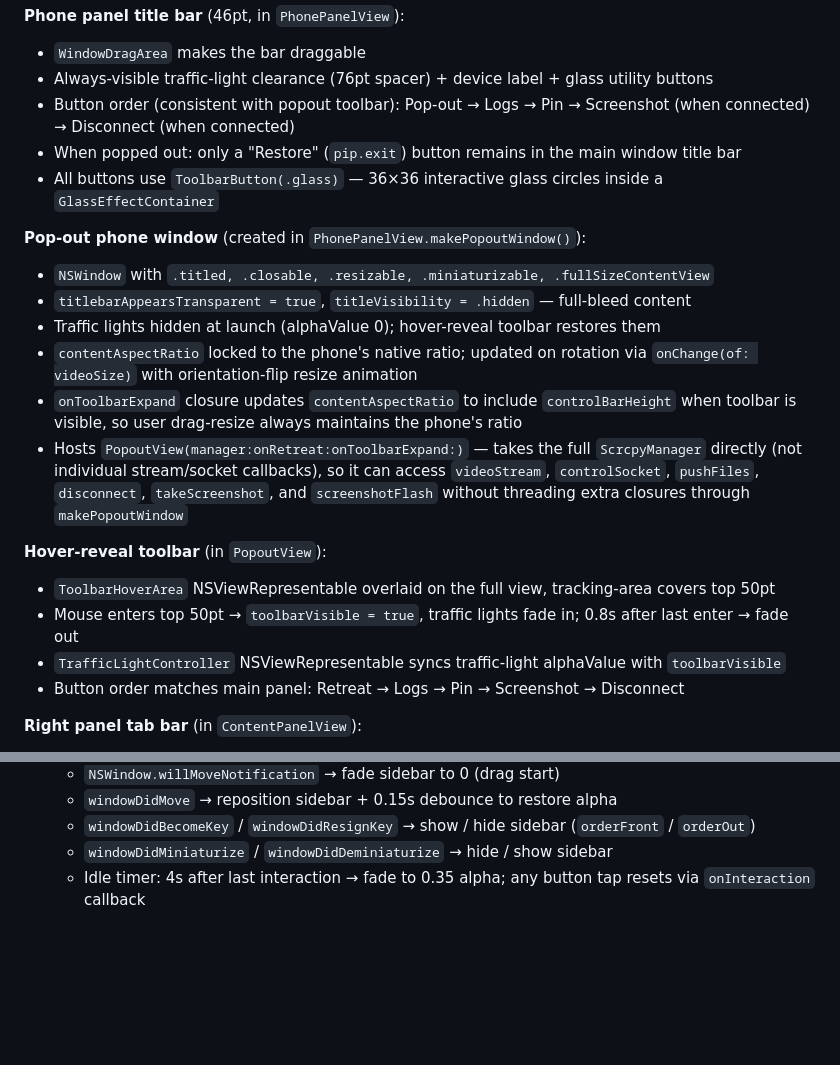
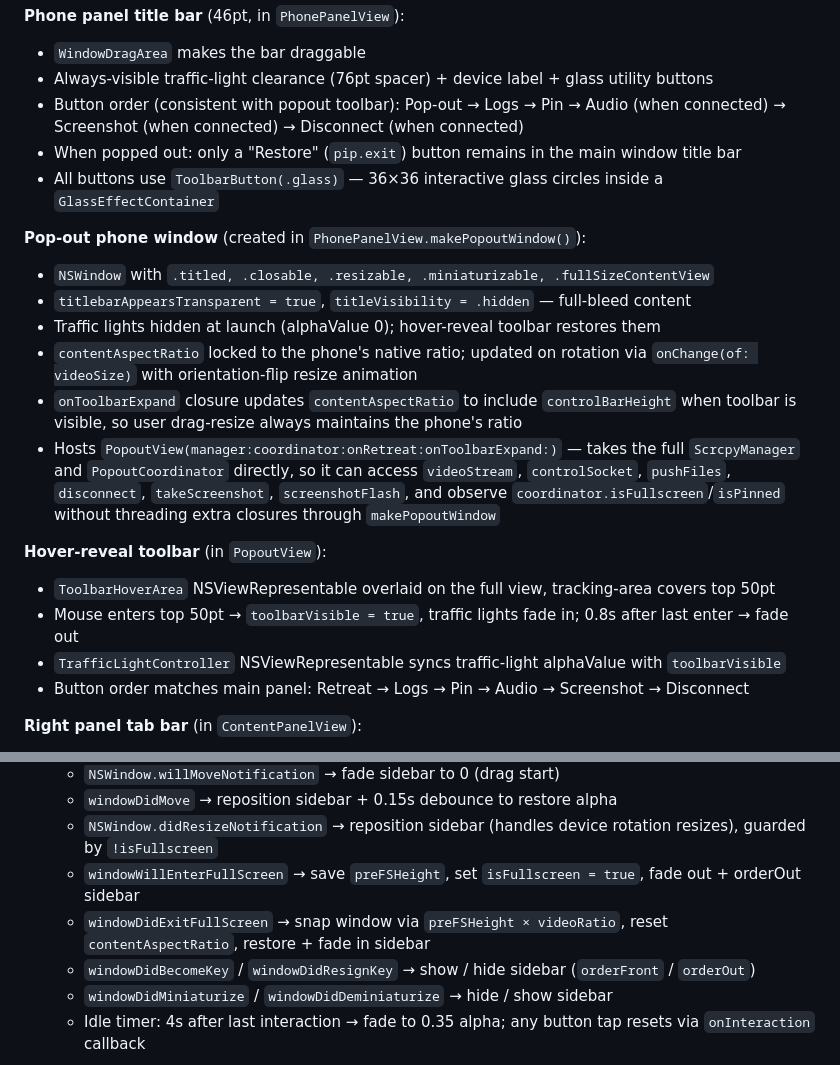
Before and after one commit to arrrnmp/aphone-mirroring, a Markdown page: CLAUDE.md, 2 parts joined by grey strips. Drawn GitHub-style; blank space fills up the shorter version.

```diff
--- a/CLAUDE.md
+++ b/CLAUDE.md
@@ -139,7 +139,7 @@ The app window uses `.hiddenTitleBar` style (set via `WindowGroup.windowStyle`)
 **Phone panel title bar** (46pt, in `PhonePanelView`):
 - `WindowDragArea` makes the bar draggable
 - Always-visible traffic-light clearance (76pt spacer) + device label + glass utility buttons
-- Button order (consistent with popout toolbar): Pop-out → Logs → Pin → Screenshot (when connected) → Disconnect (when connected)
+- Button order (consistent with popout toolbar): Pop-out → Logs → Pin → Audio (when connected) → Screenshot (when connected) → Disconnect (when connected)
 - When popped out: only a "Restore" (`pip.exit`) button remains in the main window title bar
 - All buttons use `ToolbarButton(.glass)` — 36×36 interactive glass circles inside a `GlassEffectContainer`
 
@@ -149,13 +149,13 @@ The app window uses `.hiddenTitleBar` style (set via `WindowGroup.windowStyle`)
 - Traffic lights hidden at launch (alphaValue 0); hover-reveal toolbar restores them
 - `contentAspectRatio` locked to the phone's native ratio; updated on rotation via `onChange(of: videoSize)` with orientation-flip resize animation
 - `onToolbarExpand` closure updates `contentAspectRatio` to include `controlBarHeight` when toolbar is visible, so user drag-resize always maintains the phone's ratio
-- Hosts `PopoutView(manager:onRetreat:onToolbarExpand:)` — takes the full `ScrcpyManager` directly (not individual stream/socket callbacks), so it can access `videoStream`, `controlSocket`, `pushFiles`, `disconnect`, `takeScreenshot`, and `screenshotFlash` without threading extra closures through `makePopoutWindow`
+- Hosts `PopoutView(manager:coordinator:onRetreat:onToolbarExpand:)` — takes the full `ScrcpyManager` and `PopoutCoordinator` directly, so it can access `videoStream`, `controlSocket`, `pushFiles`, `disconnect`, `takeScreenshot`, `screenshotFlash`, and observe `coordinator.isFullscreen`/`isPinned` without threading extra closures through `makePopoutWindow`
 
 **Hover-reveal toolbar** (in `PopoutView`):
 - `ToolbarHoverArea` NSViewRepresentable overlaid on the full view, tracking-area covers top 50pt
 - Mouse enters top 50pt → `toolbarVisible = true`, traffic lights fade in; 0.8s after last enter → fade out
 - `TrafficLightController` NSViewRepresentable syncs traffic-light alphaValue with `toolbarVisible`
-- Button order matches main panel: Retreat → Logs → Pin → Screenshot → Disconnect
+- Button order matches main panel: Retreat → Logs → Pin → Audio → Screenshot → Disconnect
 
 **Right panel tab bar** (in `ContentPanelView`):
 - Layout is `VStack`: tab bar at top, content fills remaining height. No bottom floating bar.
@@ -217,5 +231,8 @@ The app window uses `.hiddenTitleBar` style (set via `WindowGroup.windowStyle`)
   - `NSWindow.willMoveNotification` → fade sidebar to 0 (drag start)
   - `windowDidMove` → reposition sidebar + 0.15s debounce to restore alpha
+  - `NSWindow.didResizeNotification` → reposition sidebar (handles device rotation resizes), guarded by `!isFullscreen`
+  - `windowWillEnterFullScreen` → save `preFSHeight`, set `isFullscreen = true`, fade out + orderOut sidebar
+  - `windowDidExitFullScreen` → snap window via `preFSHeight × videoRatio`, reset `contentAspectRatio`, restore + fade in sidebar
   - `windowDidBecomeKey` / `windowDidResignKey` → show / hide sidebar (`orderFront` / `orderOut`)
   - `windowDidMiniaturize` / `windowDidDeminiaturize` → hide / show sidebar
   - Idle timer: 4s after last interaction → fade to 0.35 alpha; any button tap resets via `onInteraction` callback
```
Also changed, not shown: other parts of CLAUDE.md (+26 -12 lines).
